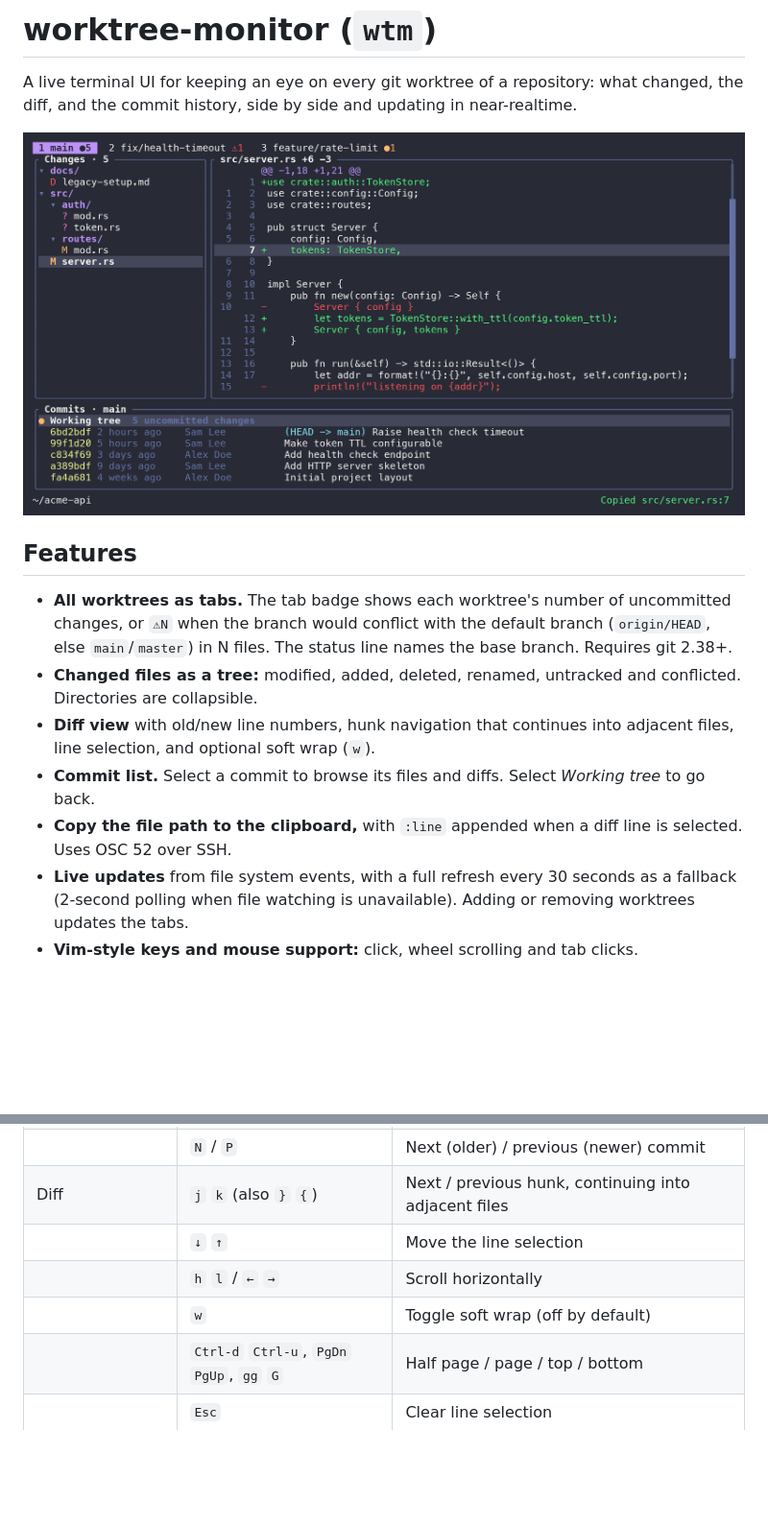
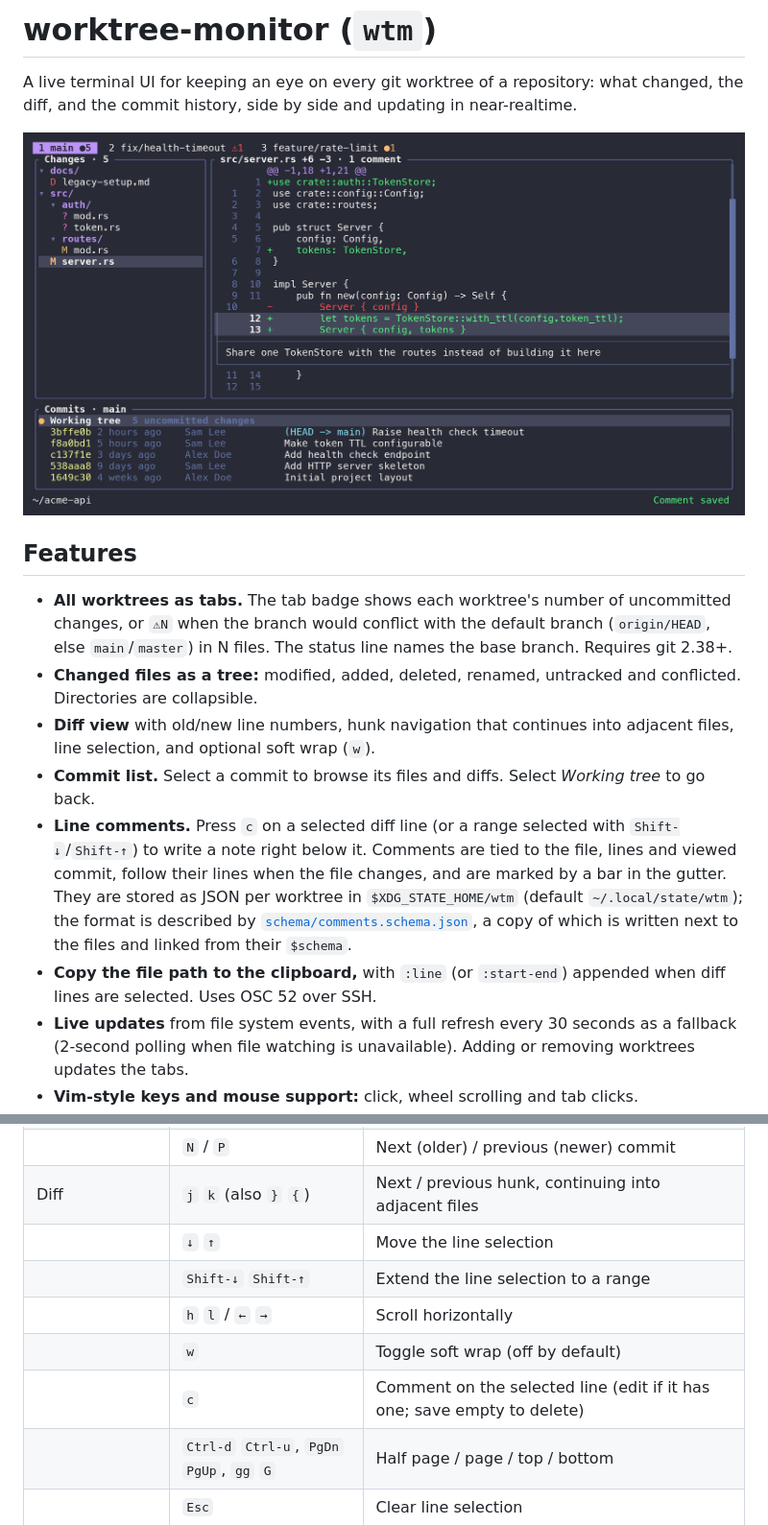
Before and after one commit to teeli/worktree-monitor, a Markdown page: README.md, 2 parts joined by grey strips. Shown at 96% size. GitHub-like rendering; pictures changed too: docs/screenshot.png; blank space fills up the shorter version.

```diff
--- a/README.md
+++ b/README.md
@@ -12,7 +12,12 @@ commit history, side by side and updating in near-realtime.
 - **Changed files as a tree:** modified, added, deleted, renamed, untracked and conflicted. Directories are collapsible.
 - **Diff view** with old/new line numbers, hunk navigation that continues into adjacent files, line selection, and optional soft wrap (`w`).
 - **Commit list.** Select a commit to browse its files and diffs. Select *Working tree* to go back.
-- **Copy the file path to the clipboard,** with `:line` appended when a diff line is selected. Uses OSC 52 over SSH.
+- **Line comments.** Press `c` on a selected diff line (or a range selected with `Shift-↓`/`Shift-↑`) to write a
+  note right below it. Comments are tied to the file, lines and viewed commit, follow their lines when the file
+  changes, and are marked by a bar in the gutter. They are stored as JSON per worktree in `$XDG_STATE_HOME/wtm`
+  (default `~/.local/state/wtm`); the format is described by [`schema/comments.schema.json`](schema/comments.schema.json),
+  a copy of which is written next to the files and linked from their `$schema`.
+- **Copy the file path to the clipboard,** with `:line` (or `:start-end`) appended when diff lines are selected. Uses OSC 52 over SSH.
 - **Live updates** from file system events, with a full refresh every 30 seconds as a fallback (2-second polling
   when file watching is unavailable). Adding or removing worktrees updates
   the tabs.
@@ -51,8 +56,10 @@ Press `?` in the app for the full list.
 | | `N` / `P` | Next (older) / previous (newer) commit |
 | Diff | `j` `k` (also `}` `{`) | Next / previous hunk, continuing into adjacent files |
 | | `↓` `↑` | Move the line selection |
+| | `Shift-↓` `Shift-↑` | Extend the line selection to a range |
 | | `h` `l` / `←` `→` | Scroll horizontally |
 | | `w` | Toggle soft wrap (off by default) |
+| | `c` | Comment on the selected line (edit if it has one; save empty to delete) |
 | | `Ctrl-d` `Ctrl-u`, `PgDn` `PgUp`, `gg` `G` | Half page / page / top / bottom |
 | | `Esc` | Clear line selection |
 | File tree | `Enter` / `Space` | Toggle directory (of the current file) |
```
Also changed, not shown: 11 other files.
